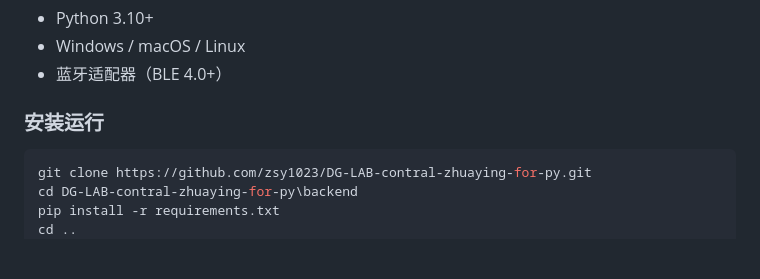
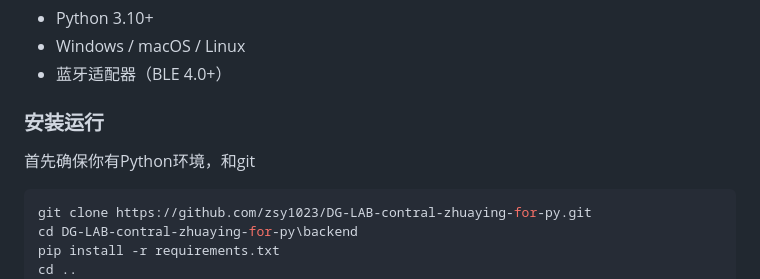
Before and after one commit to zsy1023/DG-LAB-contral-zhuaying-for-py, a Markdown page: README.md, the part around the change. Drawn GitHub-style; blank space fills up the shorter version.

Commit message:
Add Python and git requirements to installation section
Updated installation instructions to include Python and git requirements.

````diff
--- a/README.md
+++ b/README.md
@@ -30,7 +30,7 @@ DG-LAB 爪印无线按钮传感器的 Web 蓝牙控制面板。支持多设备
 - 蓝牙适配器（BLE 4.0+）
 
 ### 安装运行
-
+首先确保你有Python环境，和git
 ```bash
 git clone https://github.com/zsy1023/DG-LAB-contral-zhuaying-for-py.git
 cd DG-LAB-contral-zhuaying-for-py\backend
````
